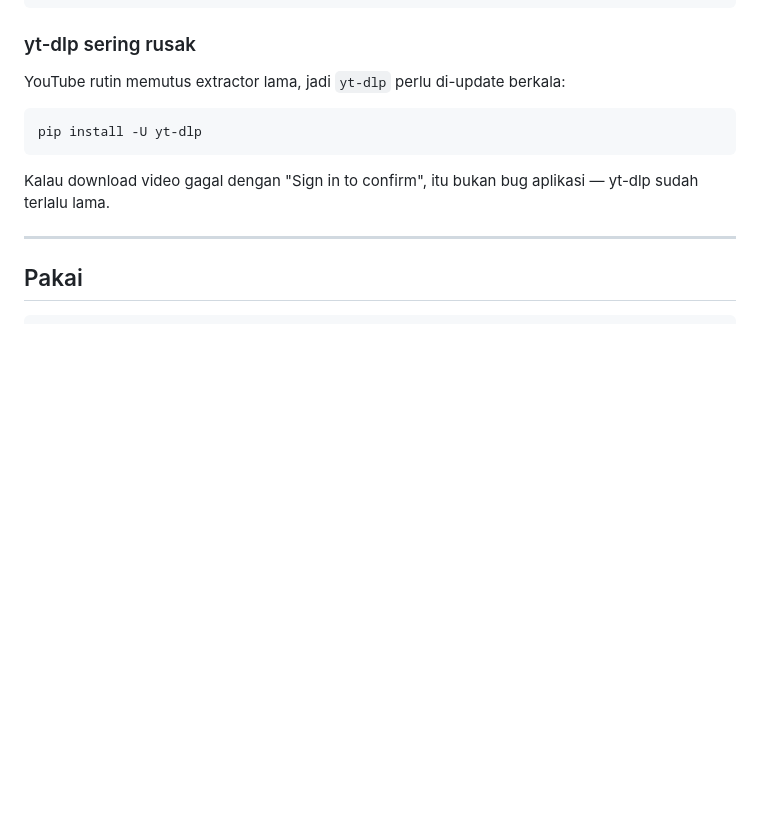
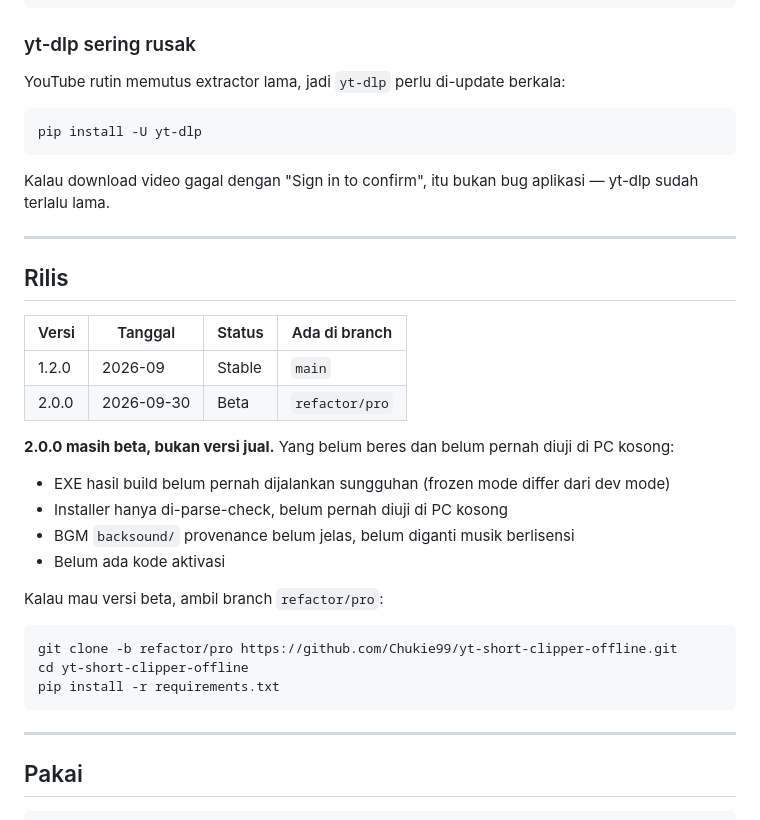
Before and after one commit to Chukie99/yt-short-clipper-offline, a Markdown page: README.md, the part around the change. Drawn GitHub-style; blank space fills up the shorter version.

Commit message:
docs: tabel rilis + cara ambil branch beta 2.0.0

````diff
--- a/README.md
+++ b/README.md
@@ -55,6 +55,29 @@ pip install -U yt-dlp
 
 Kalau download video gagal dengan "Sign in to confirm", itu bukan bug aplikasi —
 yt-dlp sudah terlalu lama.
+
+---
+
+## Rilis
+
+| Versi | Tanggal | Status | Ada di branch |
+|---|---|---|---|
+| 1.2.0 | 2026-09 | Stable | `main` |
+| 2.0.0 | 2026-09-30 | Beta | `refactor/pro` |
+
+**2.0.0 masih beta, bukan versi jual.** Yang belum beres dan belum pernah
+diuji di PC kosong:
+- EXE hasil build belum pernah dijalankan sungguhan (frozen mode differ dari dev mode)
+- Installer hanya di-parse-check, belum pernah diuji di PC kosong
+- BGM `backsound/` provenance belum jelas, belum diganti musik berlisensi
+- Belum ada kode aktivasi
+
+Kalau mau versi beta, ambil branch `refactor/pro`:
+```bash
+git clone -b refactor/pro https://github.com/Chukie99/yt-short-clipper-offline.git
+cd yt-short-clipper-offline
+pip install -r requirements.txt
+```
 
 ---
 
````
